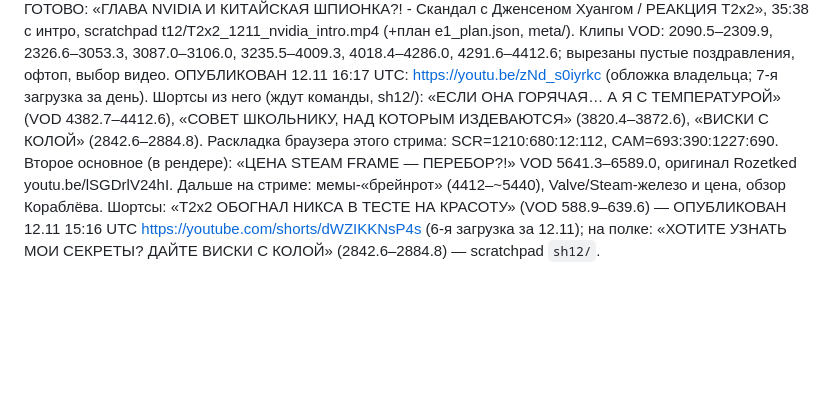
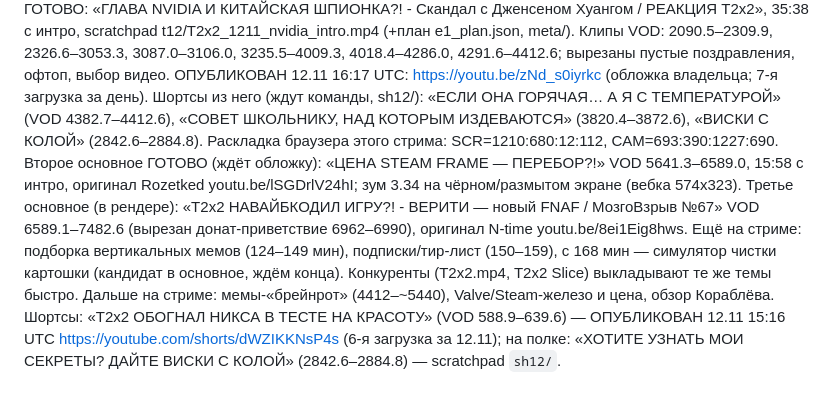
Before and after one commit to Wddis/Pol, a Markdown page: docs/STATUS.md, the part around the change. Rendered like a GitHub page; blank space fills up the shorter version.

Commit message:
STATUS: Steam Frame ready, Verity video rendering, stream map to 3h20m
Co-Authored-By: Claude Opus 5.5 <noreply@anthropic.com>
Claude-Session: https://claude.ai/code/session_01He1G4bvuq8BXNN37gztGTP

```diff
--- a/docs/STATUS.md
+++ b/docs/STATUS.md
@@ -47,7 +47,12 @@ scratchpad t12/T2x2_1211_nvidia_intro.mp4 (+план e1_plan.json, meta/). Кл
 Шортсы из него (ждут команды, sh12/): «ЕСЛИ ОНА ГОРЯЧАЯ… А Я С ТЕМПЕРАТУРОЙ» (VOD 4382.7–4412.6),
 «СОВЕТ ШКОЛЬНИКУ, НАД КОТОРЫМ ИЗДЕВАЮТСЯ» (3820.4–3872.6), «ВИСКИ С КОЛОЙ» (2842.6–2884.8).
 Раскладка браузера этого стрима: SCR=1210:680:12:112, CAM=693:390:1227:690.
-Второе основное (в рендере): «ЦЕНА STEAM FRAME — ПЕРЕБОР?!» VOD 5641.3–6589.0, оригинал Rozetked youtu.be/lSGDrlV24hI.
+Второе основное ГОТОВО (ждёт обложку): «ЦЕНА STEAM FRAME — ПЕРЕБОР?!» VOD 5641.3–6589.0, 15:58 с интро,
+оригинал Rozetked youtu.be/lSGDrlV24hI; зум 3.34 на чёрном/размытом экране (вебка 574x323).
+Третье основное (в рендере): «T2x2 НАВАЙБКОДИЛ ИГРУ?! - ВЕРИТИ — новый FNAF / МозгоВзрыв №67» VOD 6589.1–7482.6
+(вырезан донат-приветствие 6962–6990), оригинал N-time youtu.be/8ei1Eig8hws.
+Ещё на стриме: подборка вертикальных мемов (124–149 мин), подписки/тир-лист (150–159), с 168 мин — симулятор
+чистки картошки (кандидат в основное, ждём конца). Конкуренты (Т2х2.mp4, T2x2 Slice) выкладывают те же темы быстро.
 Дальше на стриме: мемы-«брейнрот» (4412–~5440), Valve/Steam-железо и цена, обзор Кораблёва.
 Шортсы: «T2x2 ОБОГНАЛ НИКСА В ТЕСТЕ НА КРАСОТУ» (VOD 588.9–639.6) — ОПУБЛИКОВАН 12.11 15:16 UTC
 https://youtube.com/shorts/dWZIKKNsP4s (6-я загрузка за 12.11); на полке:
```
